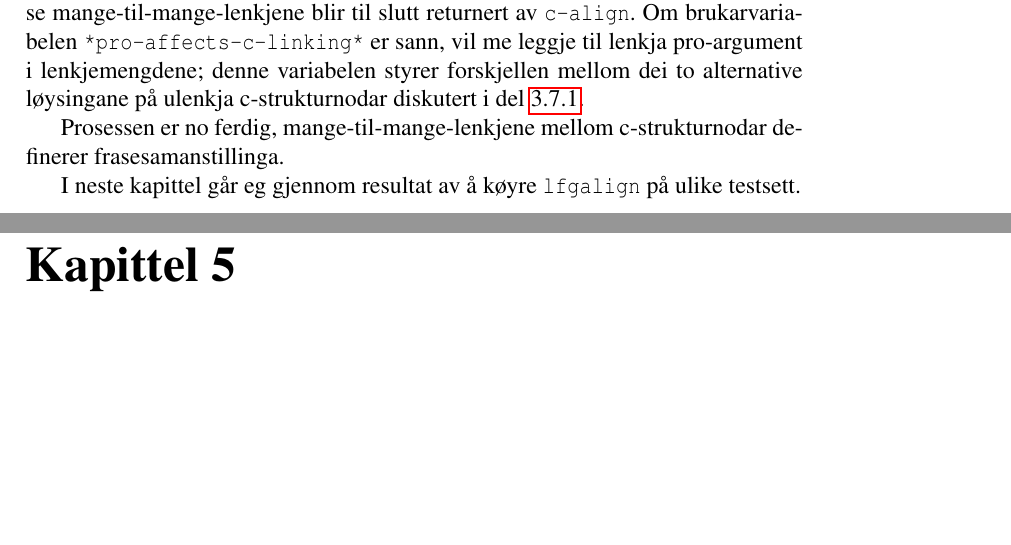
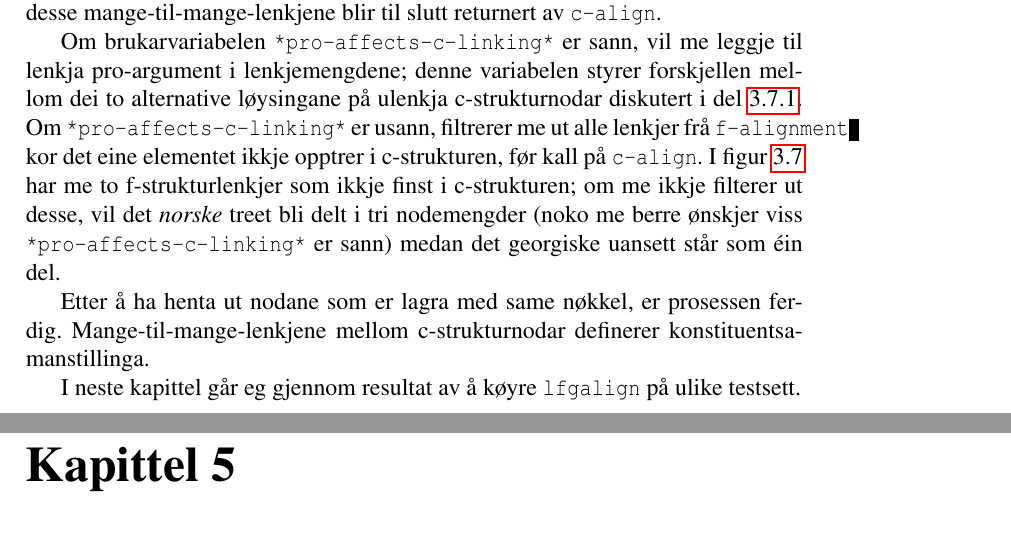
Before and after one commit to unhammer/lfgalign, a LaTeX thesis (thesis/lfgalign.tex): two parts of pages 61 and 62 of 90, joined at a grey line, cut so that both start at the same text, the shorter picture padded with empty space. The pictures show the PDF file thesis/lfgalign.pdf that the author committed with the source.

Commit message:
if NOT *pro-affects-c-links*, don't let non-c-structure f-links into c-align at all

```diff
--- a/thesis/lfgalign.tex
+++ b/thesis/lfgalign.tex
@@ -2961,11 +2961,3 @@ Sidan \texttt{c-align} kallar \texttt{add-links} for kvar av sidene, får me to
  oppslagsnøklene til tabellen); nodane som er lagra med same mengd med
  f-strukturlenkjer (same nøkkel i tabellen) skal lenkjast på
  c-strukturnivå. Alle desse mange-til-mange-lenkjene blir til slutt
- returnert av \texttt{c-align}. Om brukarvariabelen \texttt{*pro-affects-c-linking*}
- er sann, vil me leggje til lenkja pro-argument i lenkjemengdene;
- denne variabelen styrer forskjellen mellom dei to alternative
- løysingane på ulenkja c-strukturnodar diskutert i del
- \ref{SEC:f-lenkje-utan-c-node}.
-
-Prosessen er no ferdig, mange-til-mange-lenkjene mellom
- c-strukturnodar definerer frasesamanstillinga.
@@ -2972,3 +2969,15 @@ Prosessen er no ferdig, mange-til-mange-lenkjene mellom
+ c-strukturnodar diskutert i del \ref{SEC:f-lenkje-utan-c-node}. Om
+ \texttt{*pro-affects-c-linking*} er usann, filtrerer me ut alle lenkjer frå
+ \texttt{f-alignment} kor det eine elementet ikkje opptrer i c-strukturen,
+ før kall på \texttt{c-align}.  I figur \ref{fig:gaiGo} har me to
+ f-strukturlenkjer som ikkje finst i c-strukturen; om me ikkje
+ filterer ut desse, vil det \emph{norske} treet bli delt i tri nodemengder
+ (noko me berre ønskjer viss \texttt{*pro-affects-c-linking*} er sann) medan
+ det georgiske uansett står som éin del.
+
+Etter å ha henta ut nodane som er lagra med same nøkkel, er prosessen
+ ferdig. Mange-til-mange-lenkjene mellom c-strukturnodar definerer
+ konstituentsamanstillinga.
 
 I neste kapittel går eg gjennom resultat av å køyre \texttt{lfgalign} på
  ulike testsett.
```
Also changed, not shown: thesis/lfgalign.pdf, thesis/lfgalign.tex (7 more changed lines), 2 other files.
